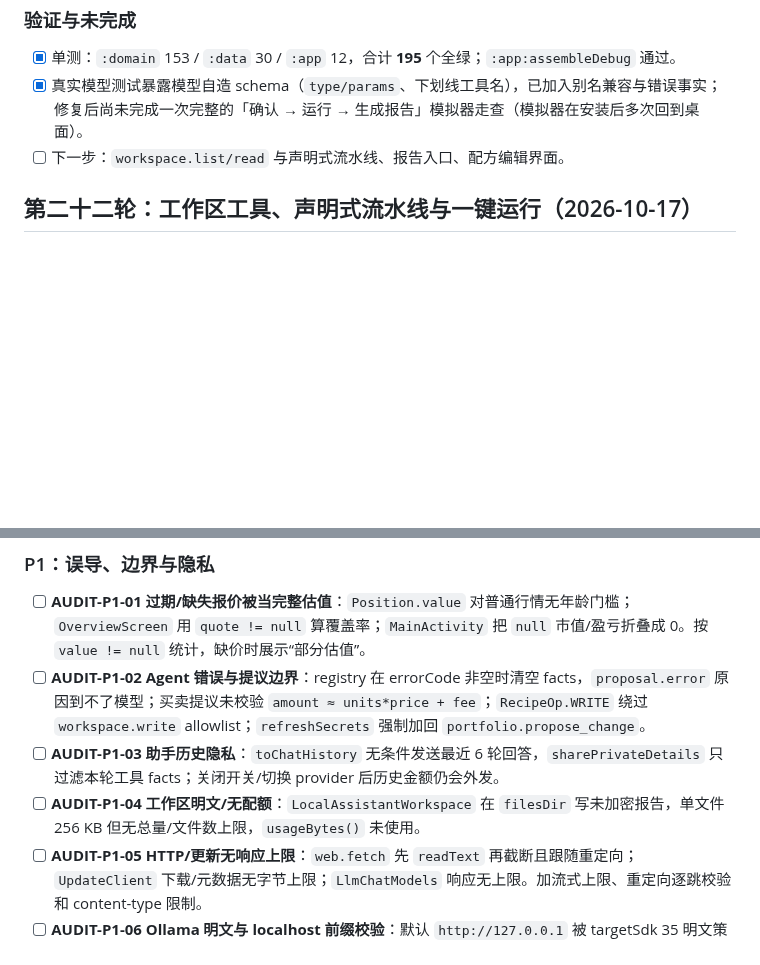
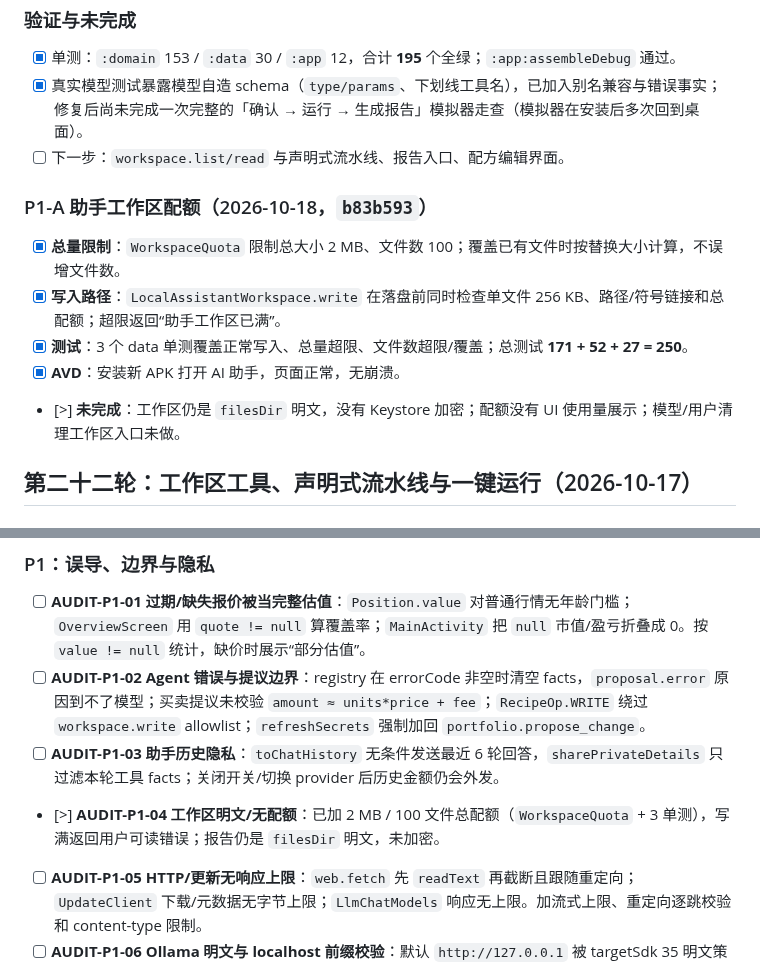
Before and after one commit to JUANWANG-BUAA/kestrel-ledger, a Markdown page: docs/14-全量优化任务清单.md, 2 parts joined by grey strips. Rendered like a GitHub page; blank space fills up the shorter version.

Commit message:
docs: record assistant workspace quota

```diff
--- a/docs/14-全量优化任务清单.md
+++ b/docs/14-全量优化任务清单.md
@@ -432,6 +432,14 @@
 - [x] 真实模型测试暴露模型自造 schema（`type/params`、下划线工具名），已加入别名兼容与错误事实；修复后尚未完成一次完整的「确认 → 运行 → 生成报告」模拟器走查（模拟器在安装后多次回到桌面）。
 - [ ] 下一步：`workspace.list/read` 与声明式流水线、报告入口、配方编辑界面。
 
+### P1-A 助手工作区配额（2026-10-18，`b83b593`）
+
+- [x] **总量限制**：`WorkspaceQuota` 限制总大小 2 MB、文件数 100；覆盖已有文件时按替换大小计算，不误增文件数。
+- [x] **写入路径**：`LocalAssistantWorkspace.write` 在落盘前同时检查单文件 256 KB、路径/符号链接和总配额；超限返回“助手工作区已满”。
+- [x] **测试**：3 个 data 单测覆盖正常写入、总量超限、文件数超限/覆盖；总测试 **171 + 52 + 27 = 250**。
+- [x] **AVD**：安装新 APK 打开 AI 助手，页面正常，无崩溃。
+- [>] **未完成**：工作区仍是 `filesDir` 明文，没有 Keystore 加密；配额没有 UI 使用量展示；模型/用户清理工作区入口未做。
+
 ## 第二十二轮：工作区工具、声明式流水线与一键运行（2026-10-17）
 
 ### 工作区（WORKSPACE-01）
@@ -695,7 +703,7 @@
 - [ ] **AUDIT-P1-01 过期/缺失报价被当完整估值**：`Position.value` 对普通行情无年龄门槛；`OverviewScreen` 用 `quote != null` 算覆盖率；`MainActivity` 把 `null` 市值/盈亏折叠成 0。按 `value != null` 统计，缺价时展示“部分估值”。
 - [ ] **AUDIT-P1-02 Agent 错误与提议边界**：registry 在 errorCode 非空时清空 facts，`proposal.error` 原因到不了模型；买卖提议未校验 `amount ≈ units*price + fee`；`RecipeOp.WRITE` 绕过 `workspace.write` allowlist；`refreshSecrets` 强制加回 `portfolio.propose_change`。
 - [ ] **AUDIT-P1-03 助手历史隐私**：`toChatHistory` 无条件发送最近 6 轮回答，`sharePrivateDetails` 只过滤本轮工具 facts；关闭开关/切换 provider 后历史金额仍会外发。
-- [ ] **AUDIT-P1-04 工作区明文/无配额**：`LocalAssistantWorkspace` 在 `filesDir` 写未加密报告，单文件 256 KB 但无总量/文件数上限，`usageBytes()` 未使用。
+- [>] **AUDIT-P1-04 工作区明文/无配额**：已加 2 MB / 100 文件总配额（`WorkspaceQuota` + 3 单测），写满返回用户可读错误；报告仍是 `filesDir` 明文，未加密。
 - [ ] **AUDIT-P1-05 HTTP/更新无响应上限**：`web.fetch` 先 `readText` 再截断且跟随重定向；`UpdateClient` 下载/元数据无字节上限；`LlmChatModels` 响应无上限。加流式上限、重定向逐跳校验和 content-type 限制。
 - [ ] **AUDIT-P1-06 Ollama 明文与 localhost 前缀校验**：默认 `http://127.0.0.1` 被 targetSdk 35 明文策略阻断；`startsWith("http://localhost")` 可匹配 `localhost.evil.com`。加 network security config 或明确仅手动导入；用 URI host 精确校验。
 - [ ] **AUDIT-P1-07 报告口径/CSV 注入**：`netExternalFlow` 用持仓 `profit` 配账户总资产，启用现金后净投入错误；CSV `csvEscape` 不防 `= + - @` 公式注入。
```
Also changed, not shown: README.md (+1 -1 lines), docs/18-全量优化计划.md (+1 -0 lines).
